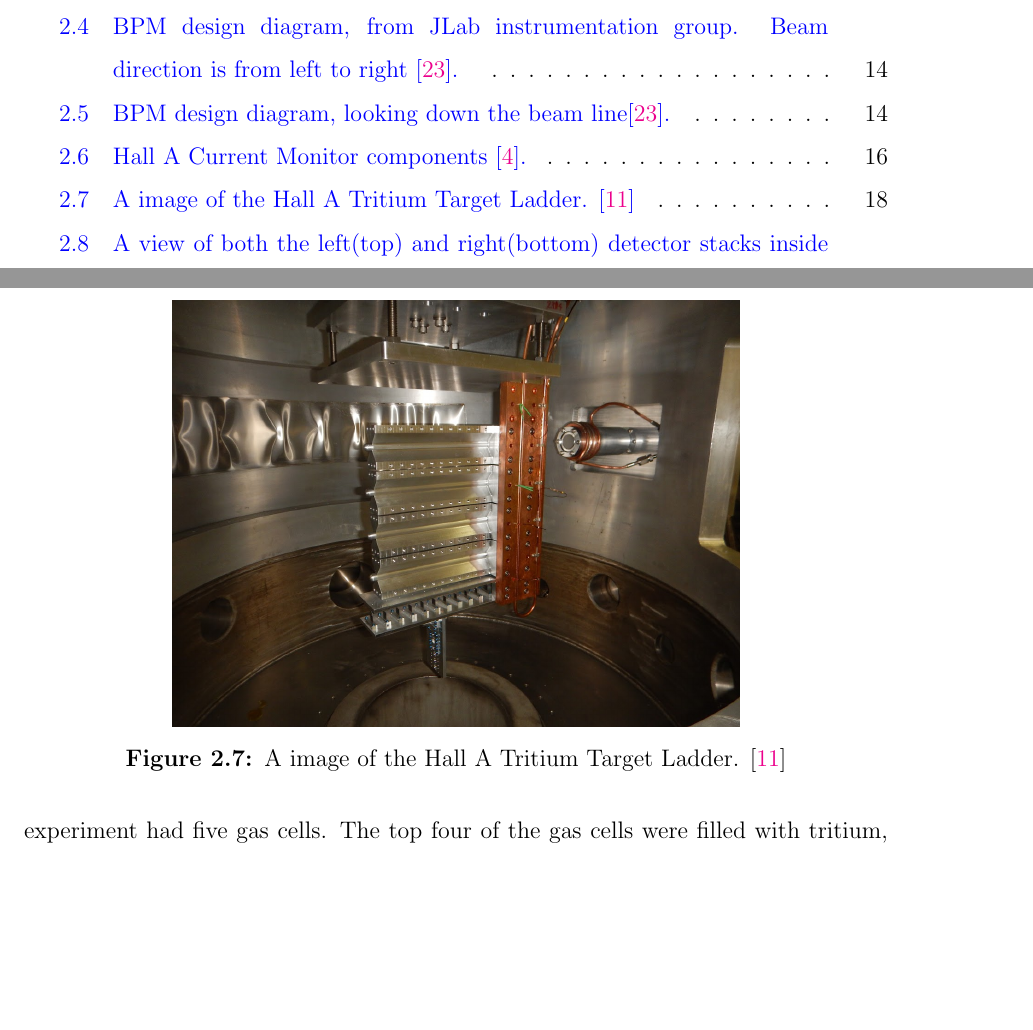
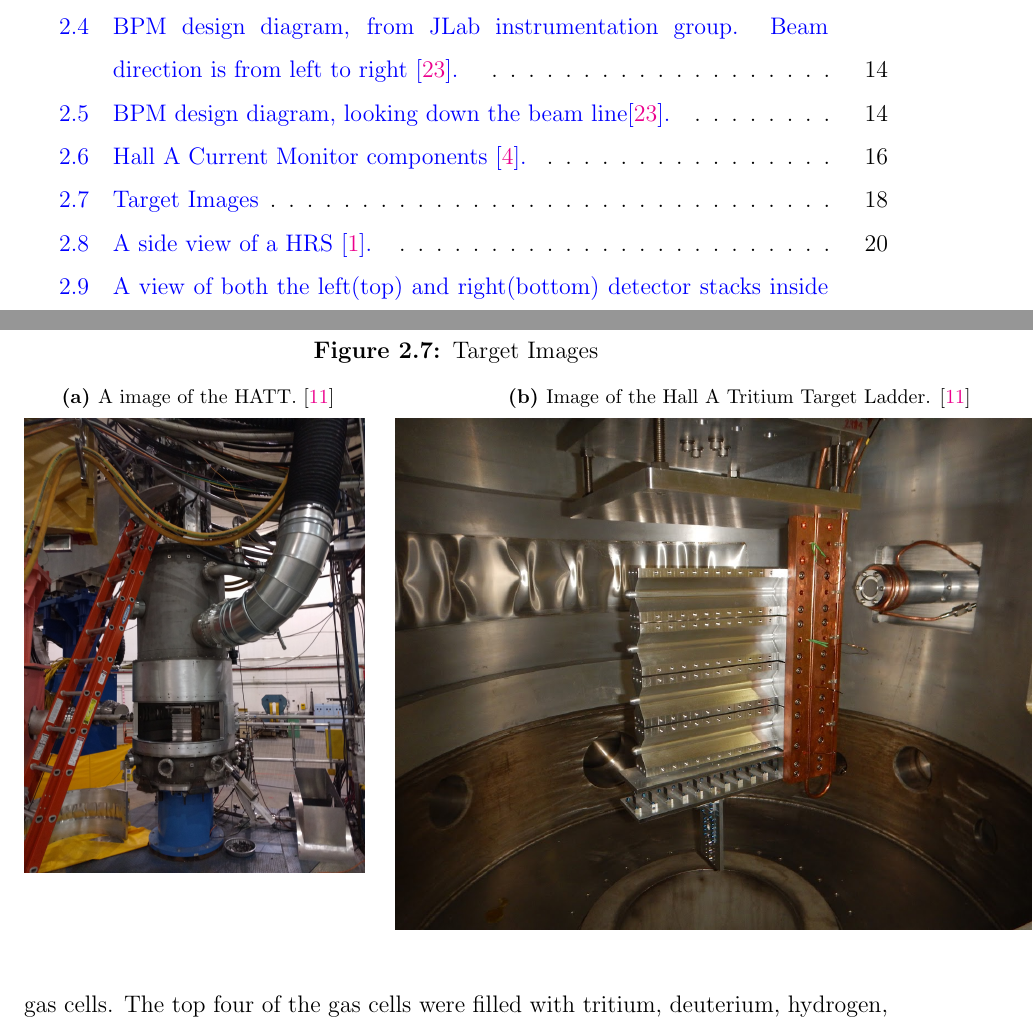
Before and after one commit to jbane11/Thesis, a LaTeX thesis (my-dissertation.tex, which reads ExperimentalSetup.tex): two parts of pages 8 and 27 of 47 before the commit and two parts of pages 8 and 27 of 48 after it, joined at a grey line, cut so that both start at the same text, the shorter picture padded with empty space. Compiled offline with pdfLaTeX.

Commit message:
Some fixes, also moved some HATT images around

```diff
--- a/ExperimentalSetup.tex
+++ b/ExperimentalSetup.tex
@@ -78,11 +78,13 @@
 
 \section{Target}
 \paragraph{} The Hall A Tritium Target(HATT) system was used for the Tritium run group of experiments. The HATT target chamber was repurposed from a previously used cryo-target chamber in order to reduce the financial cost of designing a new target chamber. The refurbishing of the cryo-target chamber consisted of adding in new safety features to prevent and mitigate a tritium leak.  A 4 inch long collimator with an inner diameter of 0.4 inch was added inside of the target chamber but upstream of the target ladder to prevent the beam from striking the thin side wall of the aluminum cell. In case of a tritium leak in the target chamber, an exhaust system was installed to control the amount of tritium exposed to the Hall.\cite{HATT_eng}  Figure \ref{HATT} shows the HATT system with the target ladder in the home position and the scattering windows removed.
-%\begin{figure}
-%	\centering
-%	\includegraphics[width=8cm]{HATT.jpg}
-%	\caption{A image of the HATT. \cite{DHimages} }
-%	\label{HATT}
-%\end{figure}
+\begin{figure}
+	\caption{Target Images}
+	\subfloat[A image of the HATT. \cite{DHimages}]{{\includegraphics[width=6cm]{HATT.jpg} }}
+	\quad
+	\subfloat[Image of the Hall A Tritium Target Ladder. \cite{DHimages}]{{\includegraphics[width=12cm]{HATT_Ladder.JPG} }}
+	\label{HATT}
 
-A picture of the HATT ladder installed in the HATT system is shown if figure \ref{HATT_L}. The ladder contains both gaseous cells and solid targets. The MARATHON experiment had five gas cells. The top four of the gas cells were filled with tritium, deuterium, hydrogen, and $^3$helium, from top to bottom respectively. Due to safety restricts the tritium cell was not installed until the HATT system could be closed. The bottom most cell was left empty, to complete end cap subtractions. The lower half of the target ladder contains the solid targets used during the MARATHON experiment. Listed from top to bottom, the solid targets used were a pair of thick aluminum foils, carbon multifoil, single carbon foil, and a carbon foil with a 2mm diameter hole. The thick Al foils were used to aid the target window background subtraction. The multifoil target also know has the optics target was used to calibrate the z-axis  reconstruction of the optics matrix. The single carbon foil and carbon hole were used to calibrate the BPMs and rasters and to determine the off set of the central line of the detector.
+
+\end{figure}
+A picture of the HATT ladder installed in the HATT system is shown if figure \ref{HATT}. The ladder contains both gaseous cells and solid targets. The MARATHON experiment had five gas cells. The top four of the gas cells were filled with tritium, deuterium, hydrogen, and $^3$helium, from top to bottom respectively. Due to safety restricts the tritium cell was not installed until the HATT system could be closed. The bottom most cell was left empty, to complete end cap subtractions. The lower half of the target ladder contains the solid targets used during the MARATHON experiment. Listed from top to bottom, the solid targets used were a pair of thick aluminum foils, carbon multifoil, single carbon foil, and a carbon foil with a 2mm diameter hole. The thick Al foils were used to aid the target window background subtraction. The multifoil target also know has the optics target was used to calibrate the z-axis  reconstruction of the optics matrix. The single carbon foil and carbon hole were used to calibrate the BPMs and rasters and to determine the off set of the central line of the detector.
@@ -89,5 +97,3 @@ A picture of the HATT ladder installed in the HATT system is shown if figure \re
 
 \begin{figure}
 	\centering
-	\includegraphics[width=10cm]{HATT_Ladder.JPG}
-	\caption{A image of the Hall A Tritium Target Ladder. \cite{DHimages} }
```
Also changed, not shown: my-dissertation.tex (+0 -1 lines), ExperimentalSetup.tex (20 more changed lines).
